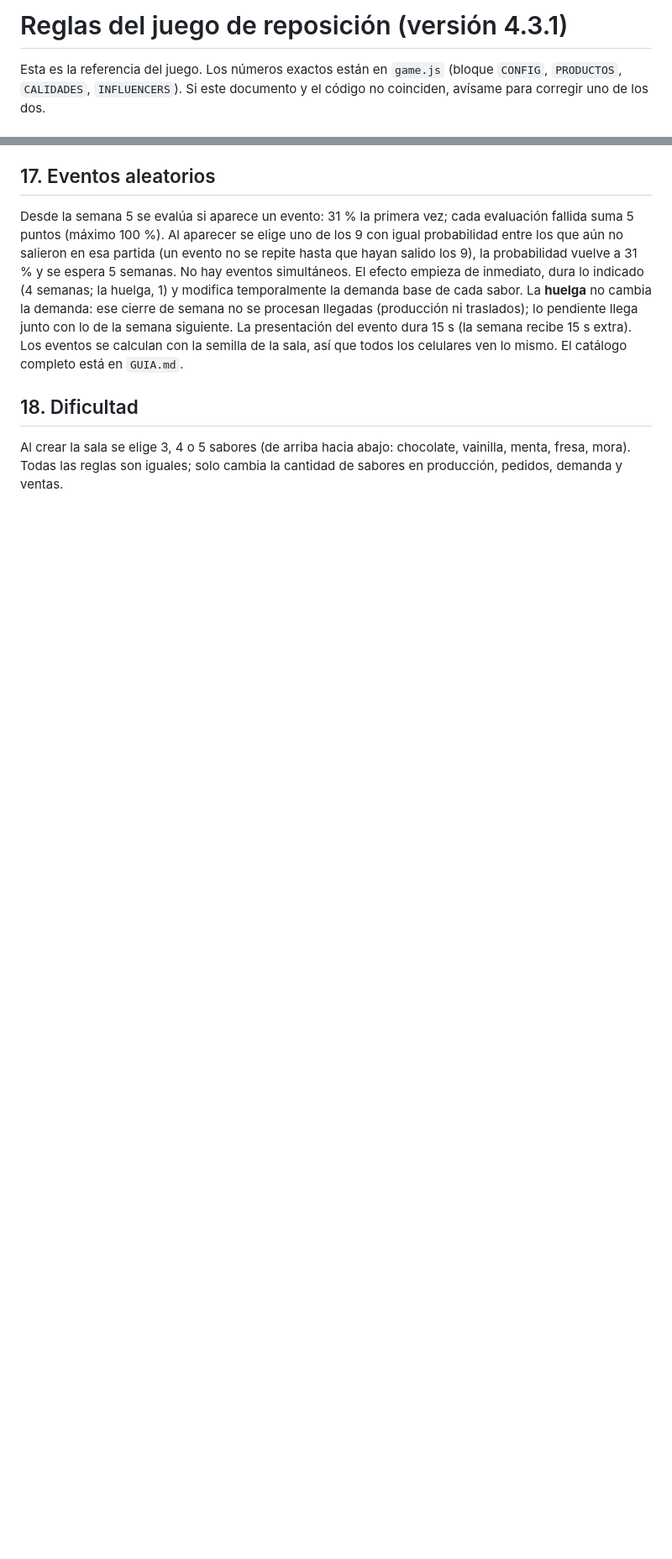
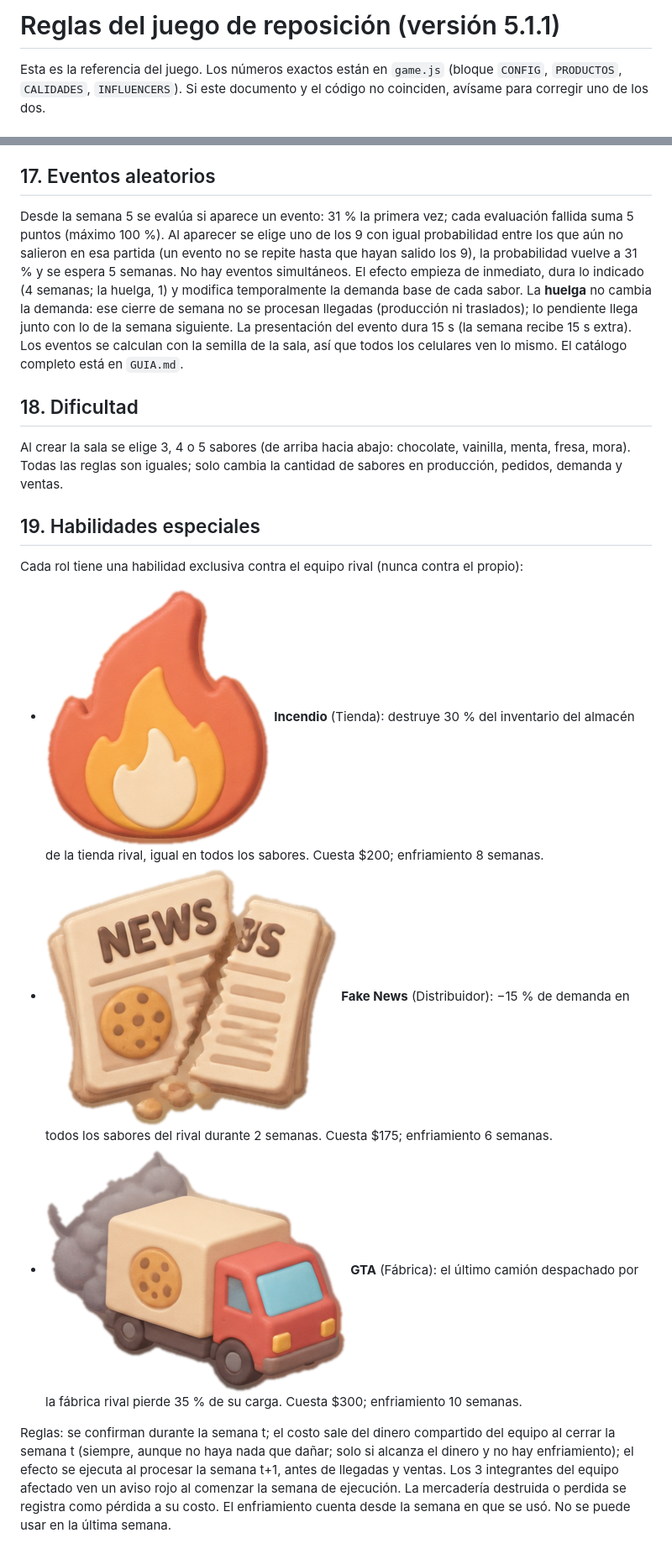
Before and after one commit to ramirezramosrenzo3/juego-reposicion, a Markdown page: REGLAS.md, 2 parts joined by grey strips. Shown at 84% size. GitHub-like rendering; pictures changed too: img/habilidades/fake.png (added), img/habilidades/gta.png (added), img/habilidades/incendio.png (added); blank space fills up the shorter version.

Commit message:
v5.1.1: habilidades especiales (Incendio, Fake News, GTA)
Co-Authored-By: Claude Sonnet 5.5 <noreply@anthropic.com>
Claude-Session: https://claude.ai/code/session_01WymYpcMG5Nt587TPsm86Ss

```diff
--- a/REGLAS.md
+++ b/REGLAS.md
@@ -1,4 +1,4 @@
-# Reglas del juego de reposición (versión 4.3.1)
+# Reglas del juego de reposición (versión 5.1.1)
 
 Esta es la referencia del juego. Los números exactos están en `game.js` (bloque `CONFIG`, `PRODUCTOS`, `CALIDADES`, `INFLUENCERS`). Si este documento y el código no coinciden, avísame para corregir uno de los dos.
 
@@ -175,3 +175,11 @@ Desde la semana 5 se evalúa si aparece un evento: 31 % la primera vez; cada eva
 
 ## 18. Dificultad
 Al crear la sala se elige 3, 4 o 5 sabores (de arriba hacia abajo: chocolate, vainilla, menta, fresa, mora). Todas las reglas son iguales; solo cambia la cantidad de sabores en producción, pedidos, demanda y ventas.
+
+## 19. Habilidades especiales
+Cada rol tiene una habilidad exclusiva contra el equipo rival (nunca contra el propio):
+- ![](img/habilidades/incendio.png) **Incendio** (Tienda): destruye 30 % del inventario del almacén de la tienda rival, igual en todos los sabores. Cuesta $200; enfriamiento 8 semanas.
+- ![](img/habilidades/fake.png) **Fake News** (Distribuidor): −15 % de demanda en todos los sabores del rival durante 2 semanas. Cuesta $175; enfriamiento 6 semanas.
+- ![](img/habilidades/gta.png) **GTA** (Fábrica): el último camión despachado por la fábrica rival pierde 35 % de su carga. Cuesta $300; enfriamiento 10 semanas.
+
+Reglas: se confirman durante la semana t; el costo sale del dinero compartido del equipo al cerrar la semana t (siempre, aunque no haya nada que dañar; solo si alcanza el dinero y no hay enfriamiento); el efecto se ejecuta al procesar la semana t+1, antes de llegadas y ventas. Los 3 integrantes del equipo afectado ven un aviso rojo al comenzar la semana de ejecución. La mercadería destruida o perdida se registra como pérdida a su costo. El enfriamiento cuenta desde la semana en que se usó. No se puede usar en la última semana.
```
Also changed, not shown: GUIA.md (+5 -5 lines), 4 other files.
